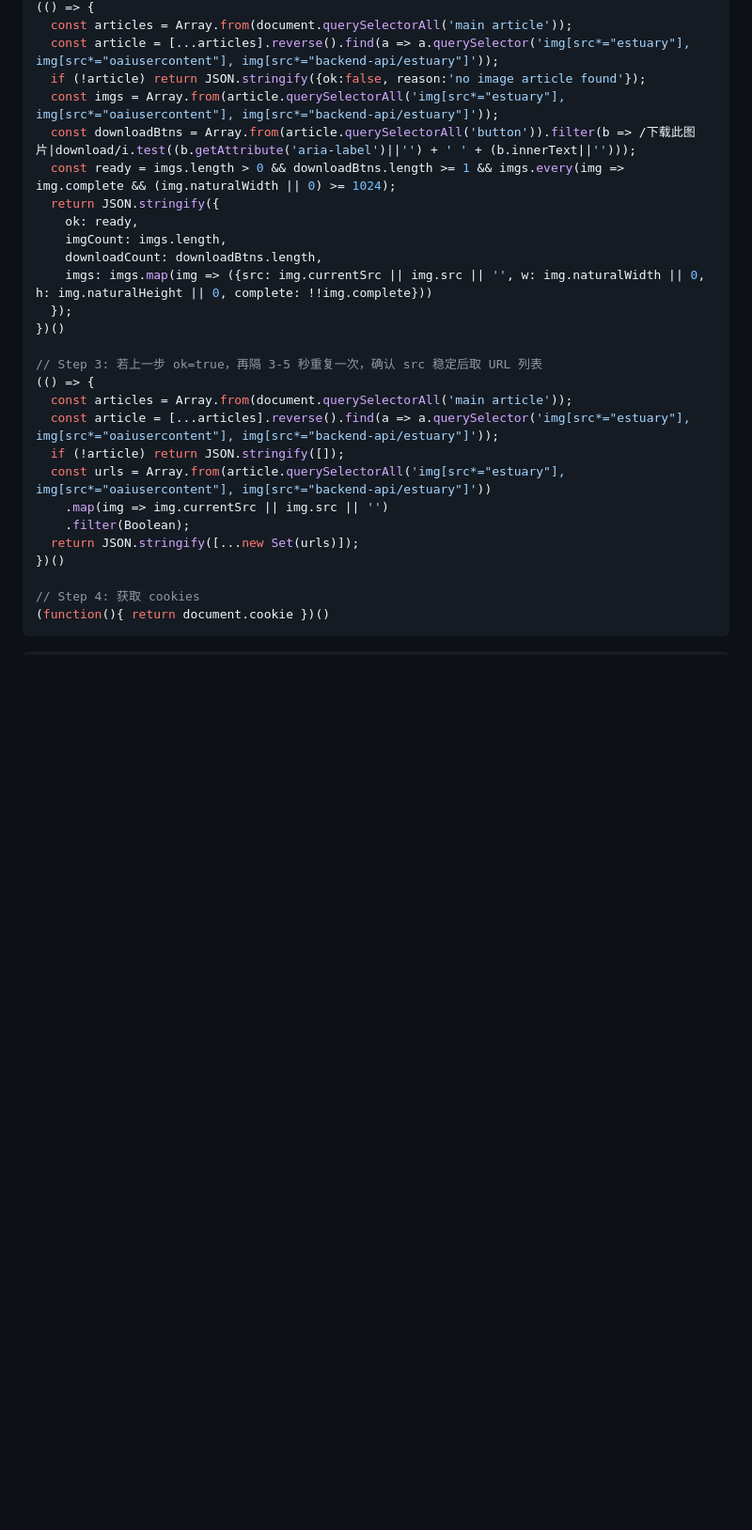
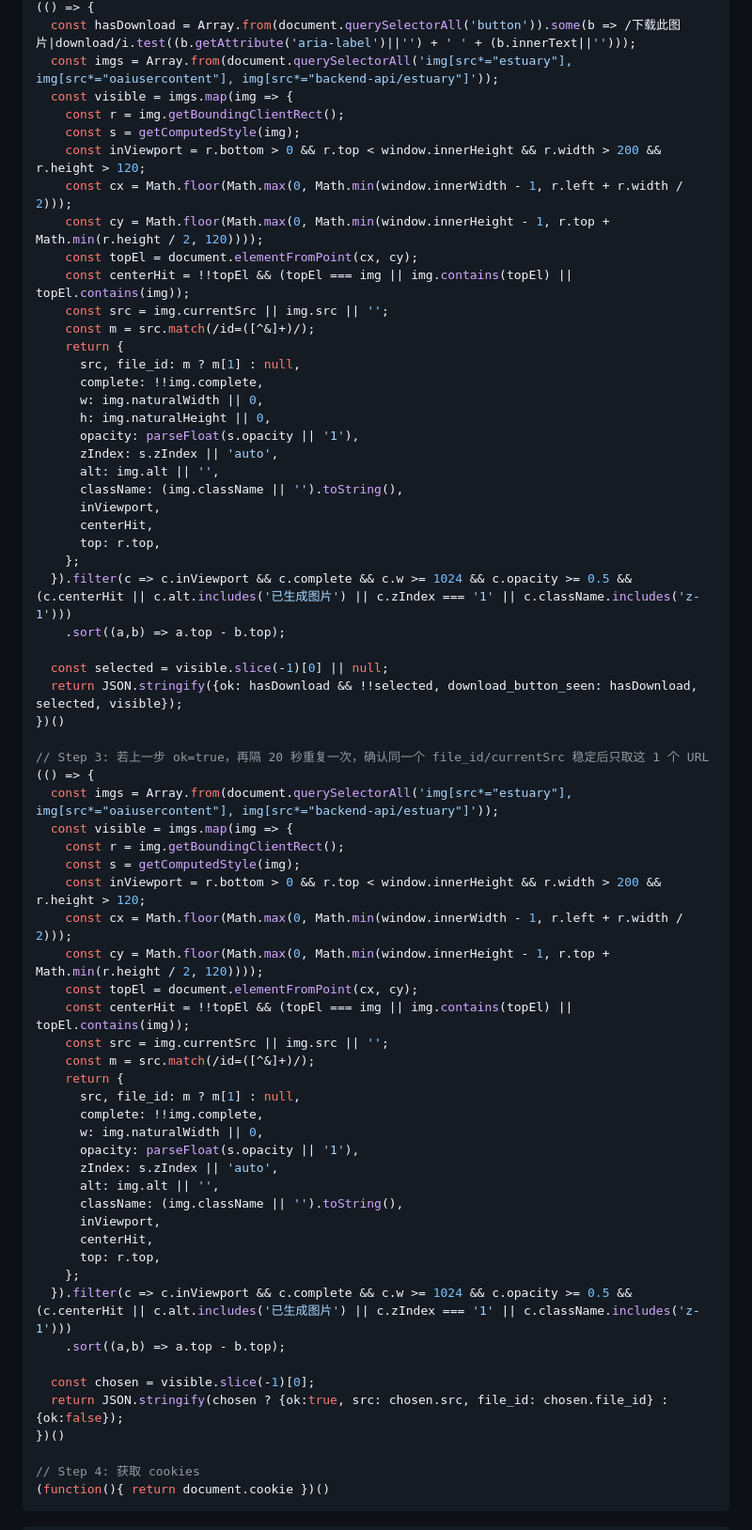
Before and after one commit to PPPPanda/contentPipe, a Markdown page: skills/contentpipe-chatgpt-browser/SKILL.md, the part around one of its changes. Shown at 94% size. Rendered like a GitHub page; blank space fills up the shorter version.

```diff
--- a/skills/contentpipe-chatgpt-browser/SKILL.md
+++ b/skills/contentpipe-chatgpt-browser/SKILL.md
@@ -117,27 +131,66 @@ description: 通过 OpenClaw 浏览器插件操作 ChatGPT 进行 DALL-E 图片
 (() => {
-  const articles = Array.from(document.querySelectorAll('main article'));
-  const article = [...articles].reverse().find(a => a.querySelector('img[src*="estuary"], img[src*="oaiusercontent"], img[src*="backend-api/estuary"]'));
-  if (!article) return JSON.stringify({ok:false, reason:'no image article found'});
-  const imgs = Array.from(article.querySelectorAll('img[src*="estuary"], img[src*="oaiusercontent"], img[src*="backend-api/estuary"]'));
-  const downloadBtns = Array.from(article.querySelectorAll('button')).filter(b => /下载此图片|download/i.test((b.getAttribute('aria-label')||'') + ' ' + (b.innerText||'')));
-  const ready = imgs.length > 0 && downloadBtns.length >= 1 && imgs.every(img => img.complete && (img.naturalWidth || 0) >= 1024);
-  return JSON.stringify({
-    ok: ready,
-    imgCount: imgs.length,
-    downloadCount: downloadBtns.length,
-    imgs: imgs.map(img => ({src: img.currentSrc || img.src || '', w: img.naturalWidth || 0, h: img.naturalHeight || 0, complete: !!img.complete}))
-  });
+  const hasDownload = Array.from(document.querySelectorAll('button')).some(b => /下载此图片|download/i.test((b.getAttribute('aria-label')||'') + ' ' + (b.innerText||'')));
+  const imgs = Array.from(document.querySelectorAll('img[src*="estuary"], img[src*="oaiusercontent"], img[src*="backend-api/estuary"]'));
+  const visible = imgs.map(img => {
+    const r = img.getBoundingClientRect();
+    const s = getComputedStyle(img);
+    const inViewport = r.bottom > 0 && r.top < window.innerHeight && r.width > 200 && r.height > 120;
+    const cx = Math.floor(Math.max(0, Math.min(window.innerWidth - 1, r.left + r.width / 2)));
+    const cy = Math.floor(Math.max(0, Math.min(window.innerHeight - 1, r.top + Math.min(r.height / 2, 120))));
+    const topEl = document.elementFromPoint(cx, cy);
+    const centerHit = !!topEl && (topEl === img || img.contains(topEl) || topEl.contains(img));
+    const src = img.currentSrc || img.src || '';
+    const m = src.match(/id=([^&]+)/);
+    return {
+      src, file_id: m ? m[1] : null,
+      complete: !!img.complete,
+      w: img.naturalWidth || 0,
+      h: img.naturalHeight || 0,
+      opacity: parseFloat(s.opacity || '1'),
+      zIndex: s.zIndex || 'auto',
+      alt: img.alt || '',
+      className: (img.className || '').toString(),
+      inViewport,
+      centerHit,
+      top: r.top,
+    };
+  }).filter(c => c.inViewport && c.complete && c.w >= 1024 && c.opacity >= 0.5 && (c.centerHit || c.alt.includes('已生成图片') || c.zIndex === '1' || c.className.includes('z-1')))
+    .sort((a,b) => a.top - b.top);
+
+  const selected = visible.slice(-1)[0] || null;
+  return JSON.stringify({ok: hasDownload && !!selected, download_button_seen: hasDownload, selected, visible});
 })()
 
-// Step 3: 若上一步 ok=true，再隔 3-5 秒重复一次，确认 src 稳定后取 URL 列表
+// Step 3: 若上一步 ok=true，再隔 20 秒重复一次，确认同一个 file_id/currentSrc 稳定后只取这 1 个 URL
 (() => {
-  const articles = Array.from(document.querySelectorAll('main article'));
-  const article = [...articles].reverse().find(a => a.querySelector('img[src*="estuary"], img[src*="oaiusercontent"], img[src*="backend-api/estuary"]'));
-  if (!article) return JSON.stringify([]);
-  const urls = Array.from(article.querySelectorAll('img[src*="estuary"], img[src*="oaiusercontent"], img[src*="backend-api/estuary"]'))
-    .map(img => img.currentSrc || img.src || '')
-    .filter(Boolean);
-  return JSON.stringify([...new Set(urls)]);
+  const imgs = Array.from(document.querySelectorAll('img[src*="estuary"], img[src*="oaiusercontent"], img[src*="backend-api/estuary"]'));
+  const visible = imgs.map(img => {
+    const r = img.getBoundingClientRect();
+    const s = getComputedStyle(img);
+    const inViewport = r.bottom > 0 && r.top < window.innerHeight && r.width > 200 && r.height > 120;
+    const cx = Math.floor(Math.max(0, Math.min(window.innerWidth - 1, r.left + r.width / 2)));
+    const cy = Math.floor(Math.max(0, Math.min(window.innerHeight - 1, r.top + Math.min(r.height / 2, 120))));
+    const topEl = document.elementFromPoint(cx, cy);
+    const centerHit = !!topEl && (topEl === img || img.contains(topEl) || topEl.contains(img));
+    const src = img.currentSrc || img.src || '';
+    const m = src.match(/id=([^&]+)/);
+    return {
+      src, file_id: m ? m[1] : null,
+      complete: !!img.complete,
+      w: img.naturalWidth || 0,
+      opacity: parseFloat(s.opacity || '1'),
+      zIndex: s.zIndex || 'auto',
+      alt: img.alt || '',
+      className: (img.className || '').toString(),
+      inViewport,
+      centerHit,
+      top: r.top,
+    };
+  }).filter(c => c.inViewport && c.complete && c.w >= 1024 && c.opacity >= 0.5 && (c.centerHit || c.alt.includes('已生成图片') || c.zIndex === '1' || c.className.includes('z-1')))
+    .sort((a,b) => a.top - b.top);
+
+  const chosen = visible.slice(-1)[0];
+  return JSON.stringify(chosen ? {ok:true, src: chosen.src, file_id: chosen.file_id} : {ok:false});
 })()
 
 // Step 4: 获取 cookies
```
Also changed, not shown: other parts of skills/contentpipe-chatgpt-browser/SKILL.md (+36 -22 lines).
